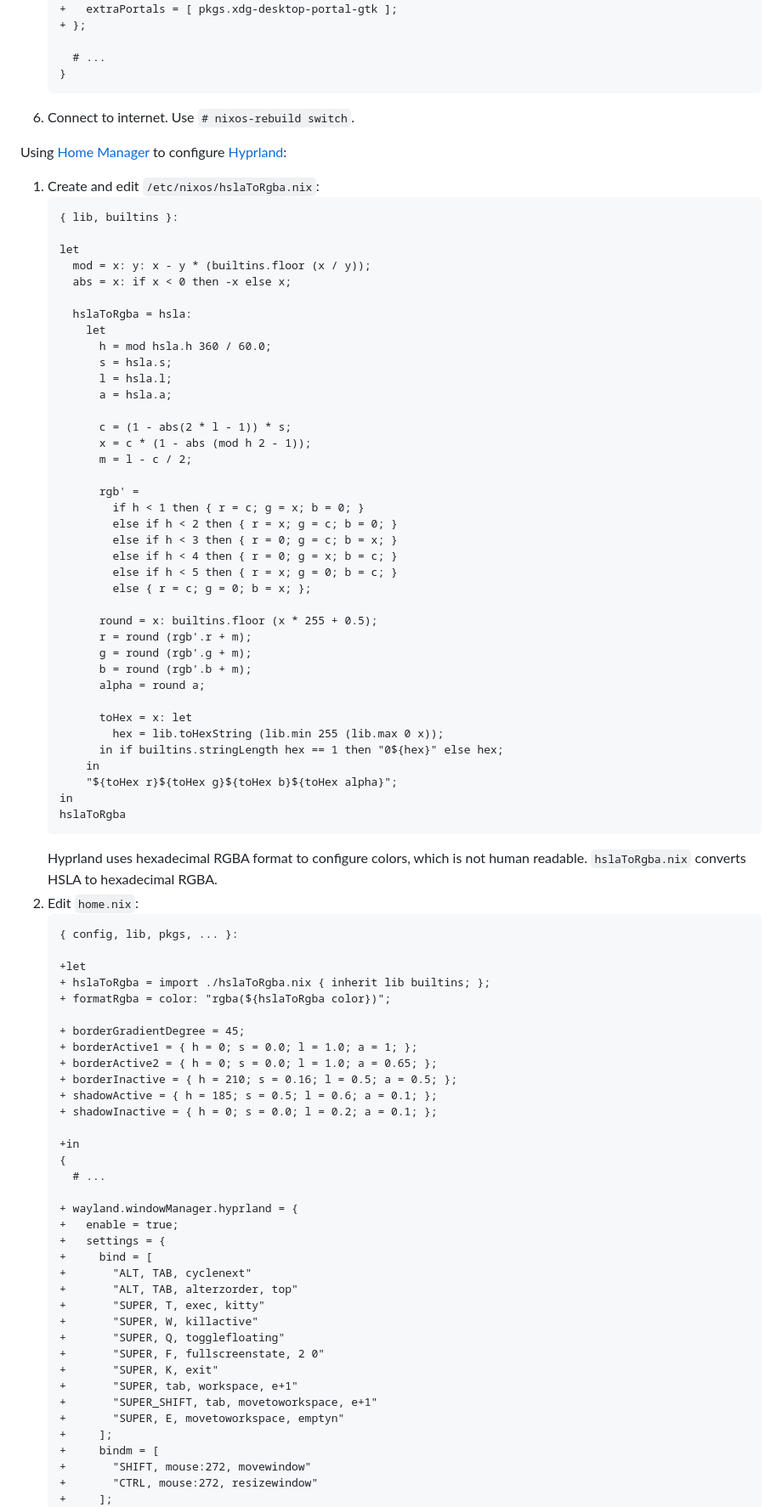
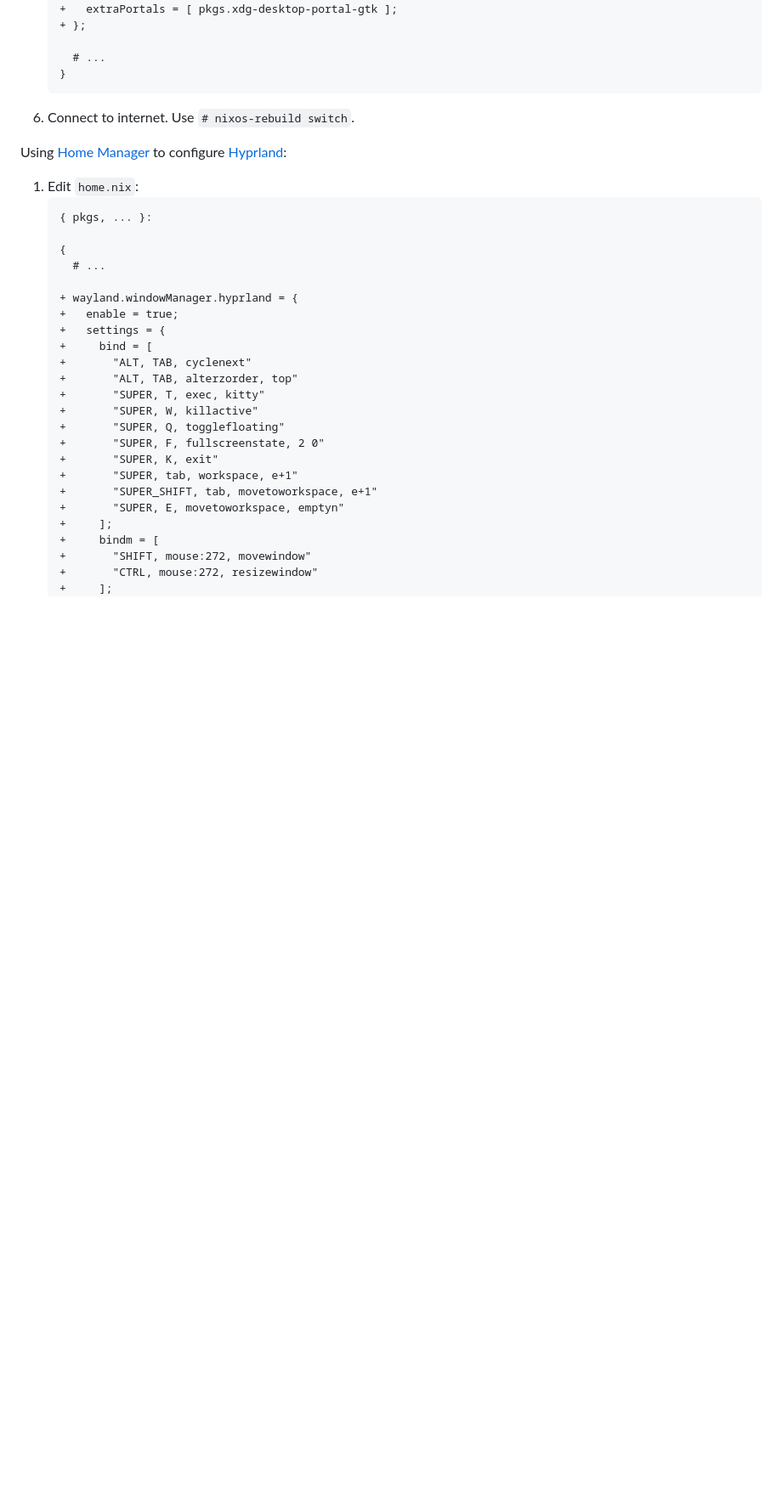
Before and after one commit to 0dpe/Linux-Journey, a Markdown page: README.md, the part around one of its changes. Shown at 85% size. GitHub-like rendering; blank space fills up the shorter version.

````diff
--- a/README.md
+++ b/README.md
@@ -648,64 +650,10 @@ Fixing kitty and xdg-desktop-portal:
 1. Connect to internet. Use `# nixos-rebuild switch`.
 
 Using [Home Manager](https://nix-community.github.io/home-manager/options.xhtml#opt-wayland.windowManager.hyprland.enable "Home Manager Manual") to configure [Hyprland](https://wiki.hyprland.org/Configuring/Configuring-Hyprland/ "Hyprland Wiki"):
-1. Create and edit `/etc/nixos/hslaToRgba.nix`:
-   ```nix
-   { lib, builtins }:
-
-   let
-     mod = x: y: x - y * (builtins.floor (x / y));
-     abs = x: if x < 0 then -x else x;
-
-     hslaToRgba = hsla:
-       let
-         h = mod hsla.h 360 / 60.0;
-         s = hsla.s;
-         l = hsla.l;
-         a = hsla.a;
-
-         c = (1 - abs(2 * l - 1)) * s;
-         x = c * (1 - abs (mod h 2 - 1));
-         m = l - c / 2;
-
-         rgb' =
-           if h < 1 then { r = c; g = x; b = 0; }
-           else if h < 2 then { r = x; g = c; b = 0; }
-           else if h < 3 then { r = 0; g = c; b = x; }
-           else if h < 4 then { r = 0; g = x; b = c; }
-           else if h < 5 then { r = x; g = 0; b = c; }
-           else { r = c; g = 0; b = x; };
-
-         round = x: builtins.floor (x * 255 + 0.5);
-         r = round (rgb'.r + m);
-         g = round (rgb'.g + m);
-         b = round (rgb'.b + m);
-         alpha = round a;
-
-         toHex = x: let
-           hex = lib.toHexString (lib.min 255 (lib.max 0 x));
-         in if builtins.stringLength hex == 1 then "0${hex}" else hex;
-       in
-       "${toHex r}${toHex g}${toHex b}${toHex alpha}";
-   in
-   hslaToRgba
-   ```
-   Hyprland uses hexadecimal RGBA format to configure colors, which is not human readable. `hslaToRgba.nix` converts HSLA to hexadecimal RGBA.
 1. Edit `home.nix`:
    ```diff
-   { config, lib, pkgs, ... }:
-
-   +let
-   + hslaToRgba = import ./hslaToRgba.nix { inherit lib builtins; };
-   + formatRgba = color: "rgba(${hslaToRgba color})";
-
-   + borderGradientDegree = 45;
-   + borderActive1 = { h = 0; s = 0.0; l = 1.0; a = 1; };
-   + borderActive2 = { h = 0; s = 0.0; l = 1.0; a = 0.65; };
-   + borderInactive = { h = 210; s = 0.16; l = 0.5; a = 0.5; };
-   + shadowActive = { h = 185; s = 0.5; l = 0.6; a = 0.1; };
-   + shadowInactive = { h = 0; s = 0.0; l = 0.2; a = 0.1; };
-
-   +in
+   { pkgs, ... }:
+
    {
      # ...
 
````
Also changed, not shown: other parts of README.md (+77 -60 lines).
